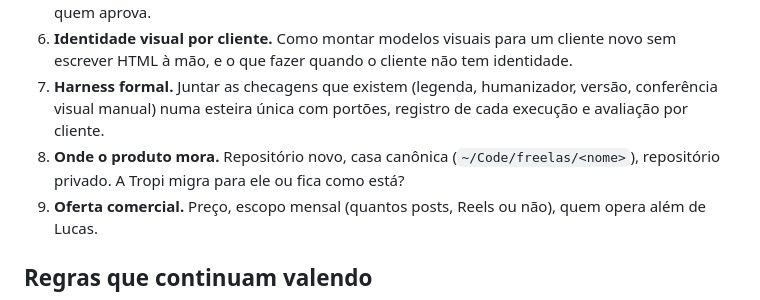
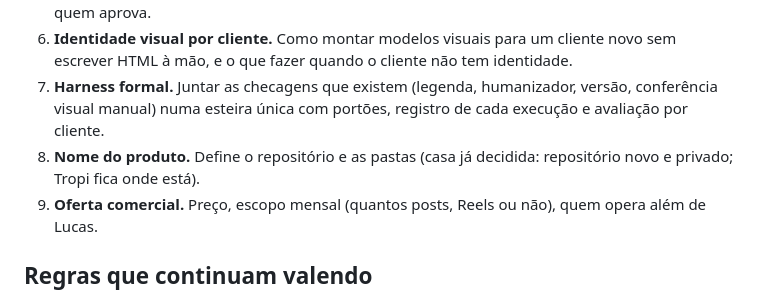
Before and after one commit to lucaslanzoni/instagram-agent, a Markdown page: docs/produto/2026-09-28-passagem-para-produto.md, the part around one of its changes. Drawn GitHub-style.

Commit message:
docs(produto): corrige tabela de decisões
Co-Authored-By: Claude Opus 5.5 <noreply@anthropic.com>

```diff
--- a/docs/produto/2026-09-28-passagem-para-produto.md
+++ b/docs/produto/2026-09-28-passagem-para-produto.md
@@ -98,8 +97,7 @@ Medição completa em `clientes/tropi/2026-10/retorno.md`.
    HTML à mão, e o que fazer quando o cliente não tem identidade.
 7. **Harness formal.** Juntar as checagens que existem (legenda, humanizador, versão, conferência visual
    manual) numa esteira única com portões, registro de cada execução e avaliação por cliente.
-8. **Onde o produto mora.** Repositório novo, casa canônica (`~/Code/freelas/<nome>`), repositório privado.
-   A Tropi migra para ele ou fica como está?
+8. **Nome do produto.** Define o repositório e as pastas (casa já decidida: repositório novo e privado; Tropi fica onde está).
 9. **Oferta comercial.** Preço, escopo mensal (quantos posts, Reels ou não), quem opera além de Lucas.
 
 ## Regras que continuam valendo
```
Also changed, not shown: other parts of docs/produto/2026-09-28-passagem-para-produto.md (+0 -1 lines).
